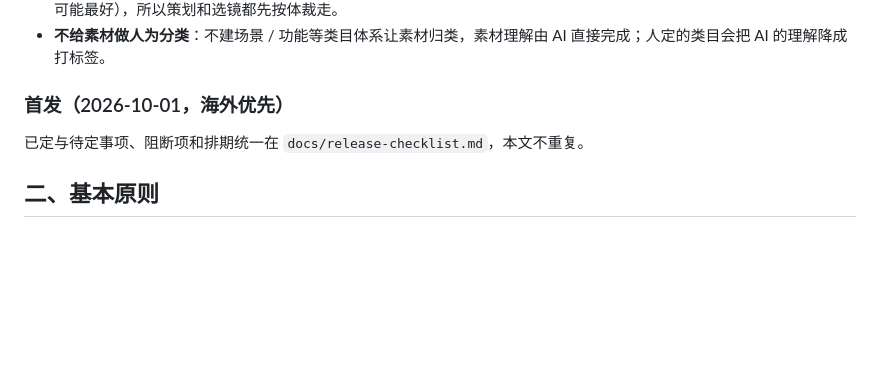
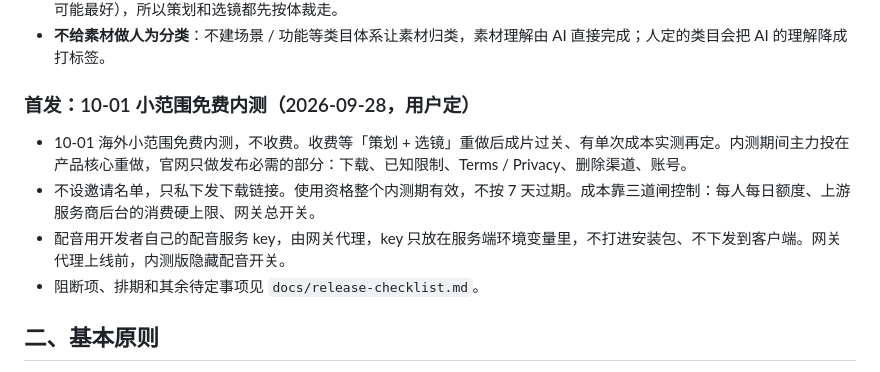
Before and after one commit to 946256344-lab/ai-edit-agent, a Markdown page: docs/decisions.md, the part around the change. Rendered like a GitHub page; blank space fills up the shorter version.

```diff
--- a/docs/decisions.md
+++ b/docs/decisions.md
@@ -15,9 +15,12 @@ Voycut 的价值只在两件事：**策划**（这条片讲什么、分几段、
 - **先分剪辑体裁：叙事、宣传、花絮**。体裁决定策划结构和「什么是好镜头」（同一条手持晃动的镜头，宣传要淘汰，花絮可能最好），所以策划和选镜都先按体裁走。
 - **不给素材做人为分类**：不建场景 / 功能等类目体系让素材归类，素材理解由 AI 直接完成；人定的类目会把 AI 的理解降成打标签。
 
-### 首发（2026-10-01，海外优先）
+### 首发：10-01 小范围免费内测（2026-09-28，用户定）
 
-已定与待定事项、阻断项和排期统一在 `docs/release-checklist.md`，本文不重复。
+- 10-01 海外小范围免费内测，不收费。收费等「策划 + 选镜」重做后成片过关、有单次成本实测再定。内测期间主力投在产品核心重做，官网只做发布必需的部分：下载、已知限制、Terms / Privacy、删除渠道、账号。
+- 不设邀请名单，只私下发下载链接。使用资格整个内测期有效，不按 7 天过期。成本靠三道闸控制：每人每日额度、上游服务商后台的消费硬上限、网关总开关。
+- 配音用开发者自己的配音服务 key，由网关代理，key 只放在服务端环境变量里，不打进安装包、不下发到客户端。网关代理上线前，内测版隐藏配音开关。
+- 阻断项、排期和其余待定事项见 `docs/release-checklist.md`。
 
 ## 二、基本原则
 
```
Also changed, not shown: TASKS.md (+1 -1 lines), docs/release-checklist.md (+8 -9 lines).
